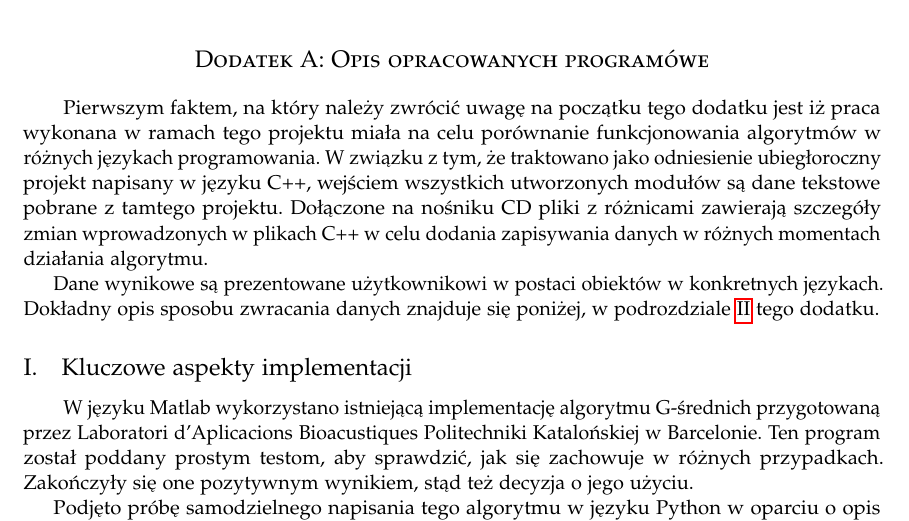
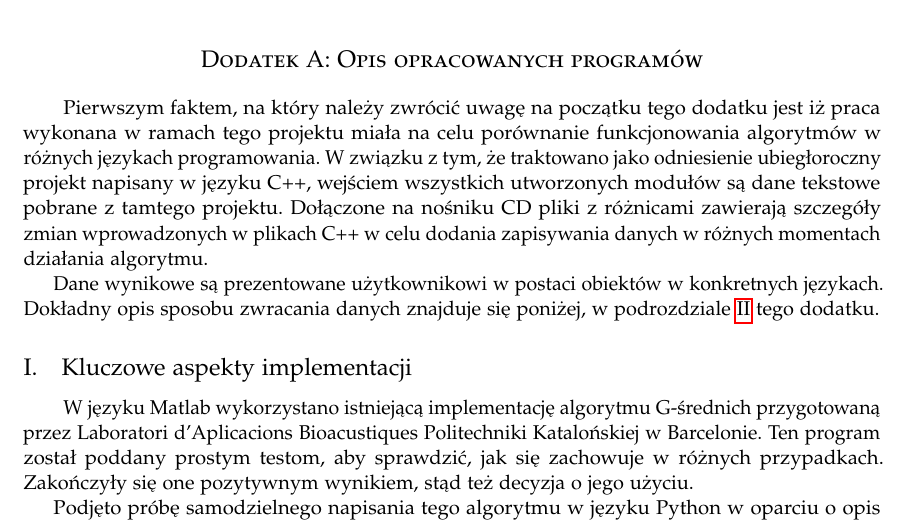
Before and after one commit to LJBD/studies-esdmit-heart-class, a LaTeX paper (Raport/LaTeX Project/HeartClassReport.tex, which reads Raport/LaTeX Project/dodatekA.tex): part of page 13 of 13, cut so that both start at the same text. Compiled offline with pdfLaTeX.

Commit message:
[Report] Fixed a typo.

```diff
--- a/Raport/LaTeX Project/dodatekA.tex
+++ b/Raport/LaTeX Project/dodatekA.tex
@@ -1,4 +1,4 @@
-\section*{Dodatek A: Opis opracowanych programówe}
+\section*{Dodatek A: Opis opracowanych programów}
 \addcontentsline{toc}{section}{Dodatek A: Opis opracowanych programów}
 
 \qquad Pierwszym faktem, na który należy zwrócić uwagę na początku tego dodatku jest iż praca wykonana w ramach tego projektu miała na celu porównanie funkcjonowania algorytmów w różnych językach programowania. W związku z tym, że traktowano jako odniesienie ubiegłoroczny projekt napisany w języku C++, wejściem wszystkich utworzonych modułów są dane tekstowe pobrane z tamtego projektu. Dołączone na nośniku CD pliki z różnicami zawierają szczegóły zmian wprowadzonych w plikach C++ w celu dodania zapisywania danych w różnych momentach działania algorytmu.
```
Also changed, not shown: Raport/LaTeX Project/HeartClassReport.pdf.
